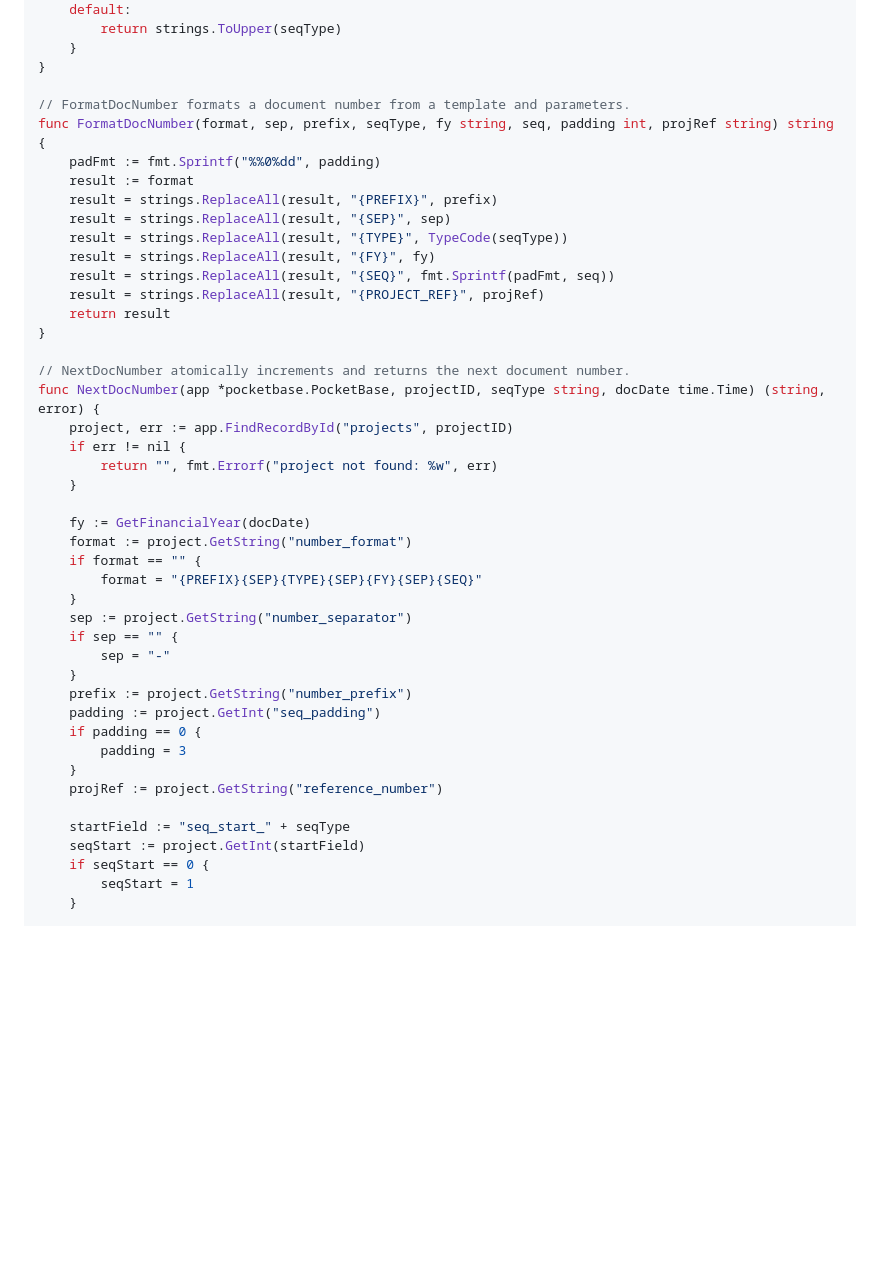
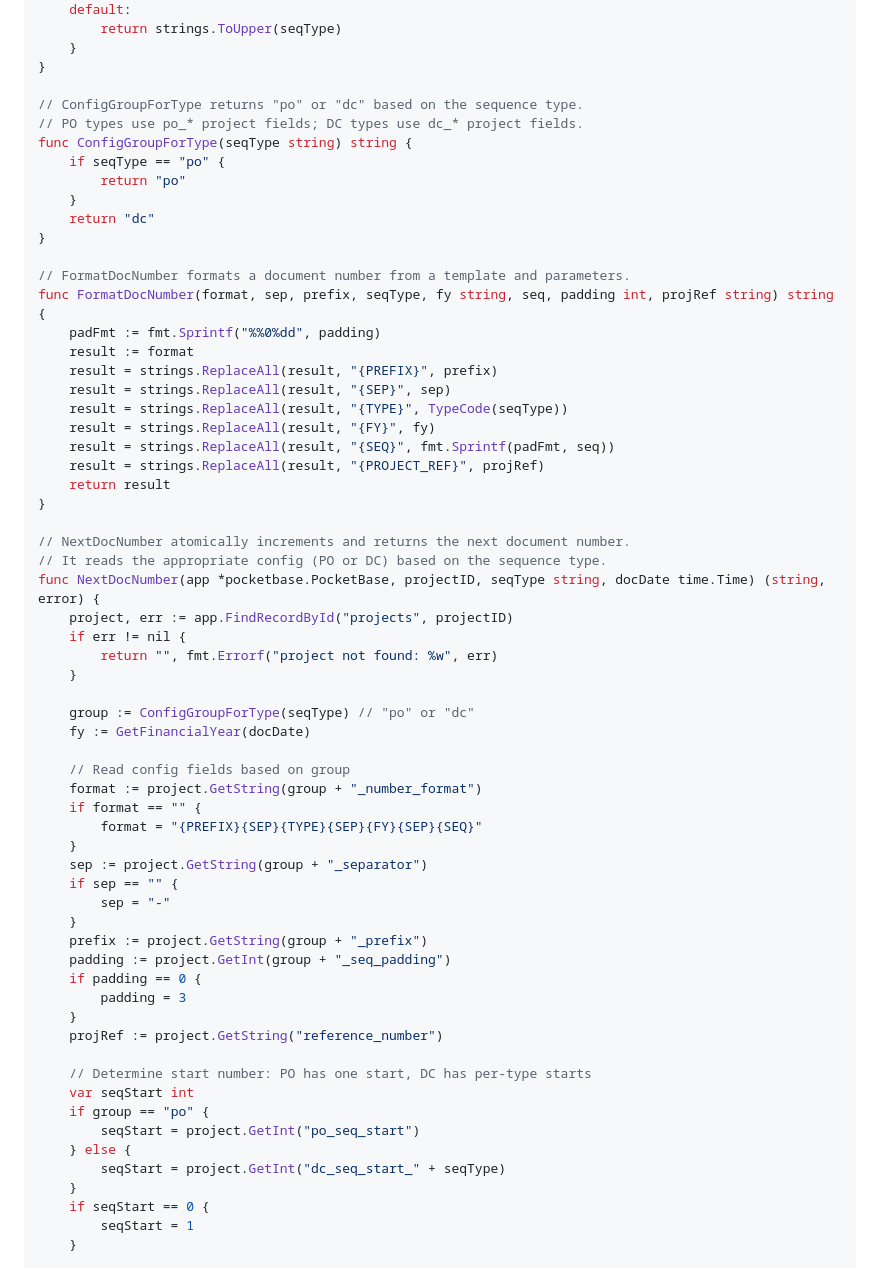
Before and after one commit to algotradingfervid/ProjectTracker, a Markdown page: docs/plans/2026-03-10-dc-implementation-plan.md, the part around one of its changes. Drawn GitHub-style; blank space fills up the shorter version.

```diff
--- a/docs/plans/2026-03-10-dc-implementation-plan.md
+++ b/docs/plans/2026-03-10-dc-implementation-plan.md
@@ -776,6 +812,15 @@ func TypeCode(seqType string) string {
     }
 }
 
+// ConfigGroupForType returns "po" or "dc" based on the sequence type.
+// PO types use po_* project fields; DC types use dc_* project fields.
+func ConfigGroupForType(seqType string) string {
+    if seqType == "po" {
+        return "po"
+    }
+    return "dc"
+}
+
 // FormatDocNumber formats a document number from a template and parameters.
 func FormatDocNumber(format, sep, prefix, seqType, fy string, seq, padding int, projRef string) string {
     padFmt := fmt.Sprintf("%%0%dd", padding)
@@ -790,30 +835,39 @@ func FormatDocNumber(format, sep, prefix, seqType, fy string, seq, padding int,
 }
 
 // NextDocNumber atomically increments and returns the next document number.
+// It reads the appropriate config (PO or DC) based on the sequence type.
 func NextDocNumber(app *pocketbase.PocketBase, projectID, seqType string, docDate time.Time) (string, error) {
     project, err := app.FindRecordById("projects", projectID)
     if err != nil {
         return "", fmt.Errorf("project not found: %w", err)
     }
 
+    group := ConfigGroupForType(seqType) // "po" or "dc"
     fy := GetFinancialYear(docDate)
-    format := project.GetString("number_format")
+
+    // Read config fields based on group
+    format := project.GetString(group + "_number_format")
     if format == "" {
         format = "{PREFIX}{SEP}{TYPE}{SEP}{FY}{SEP}{SEQ}"
     }
-    sep := project.GetString("number_separator")
+    sep := project.GetString(group + "_separator")
     if sep == "" {
         sep = "-"
     }
-    prefix := project.GetString("number_prefix")
-    padding := project.GetInt("seq_padding")
+    prefix := project.GetString(group + "_prefix")
+    padding := project.GetInt(group + "_seq_padding")
     if padding == 0 {
         padding = 3
     }
     projRef := project.GetString("reference_number")
 
-    startField := "seq_start_" + seqType
-    seqStart := project.GetInt(startField)
+    // Determine start number: PO has one start, DC has per-type starts
+    var seqStart int
+    if group == "po" {
+        seqStart = project.GetInt("po_seq_start")
+    } else {
+        seqStart = project.GetInt("dc_seq_start_" + seqType)
+    }
     if seqStart == 0 {
         seqStart = 1
     }
```
Also changed, not shown: other parts of docs/plans/2026-03-10-dc-implementation-plan.md (+93 -35 lines), docs/plans/2026-03-10-dc-integration-design.md (+45 -21 lines).
